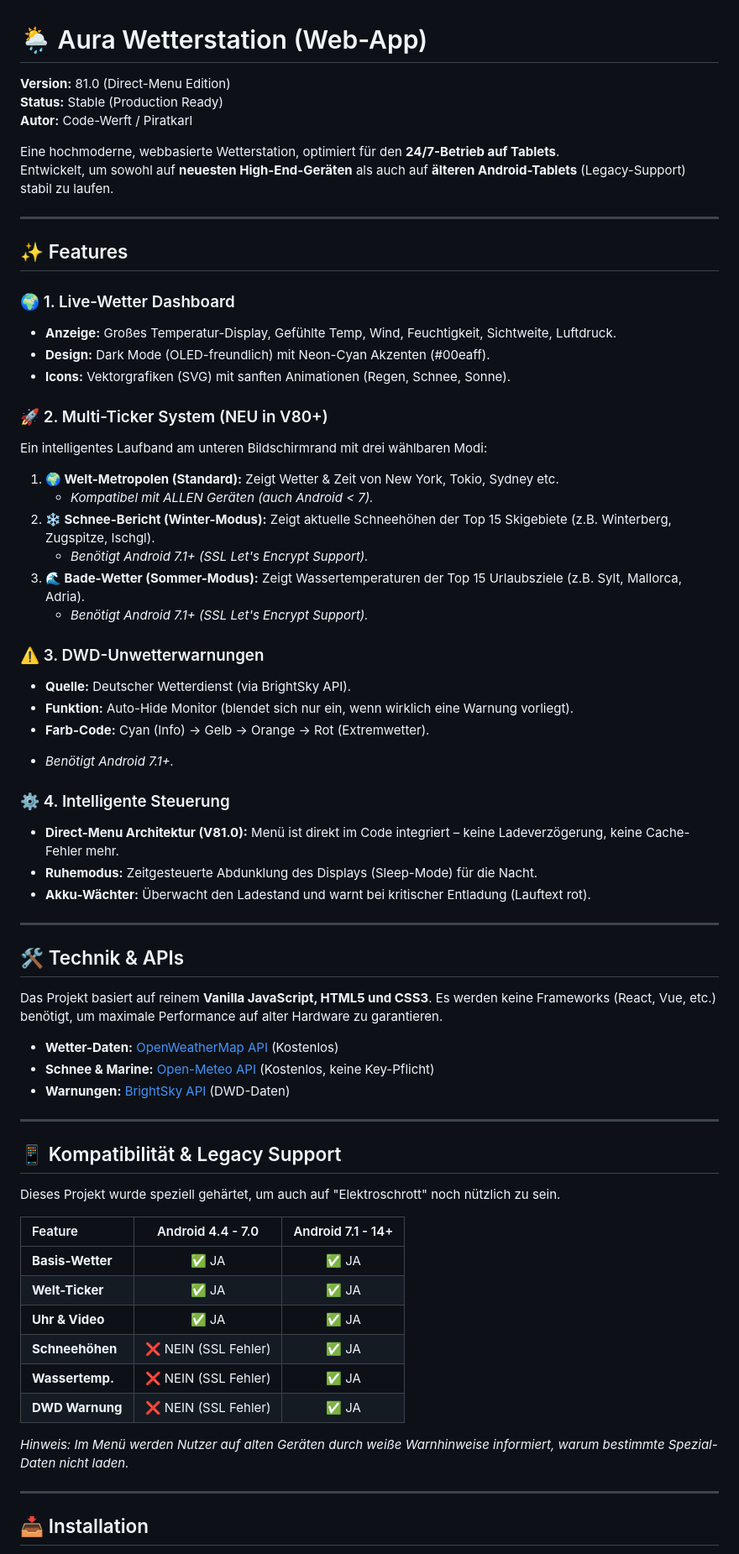
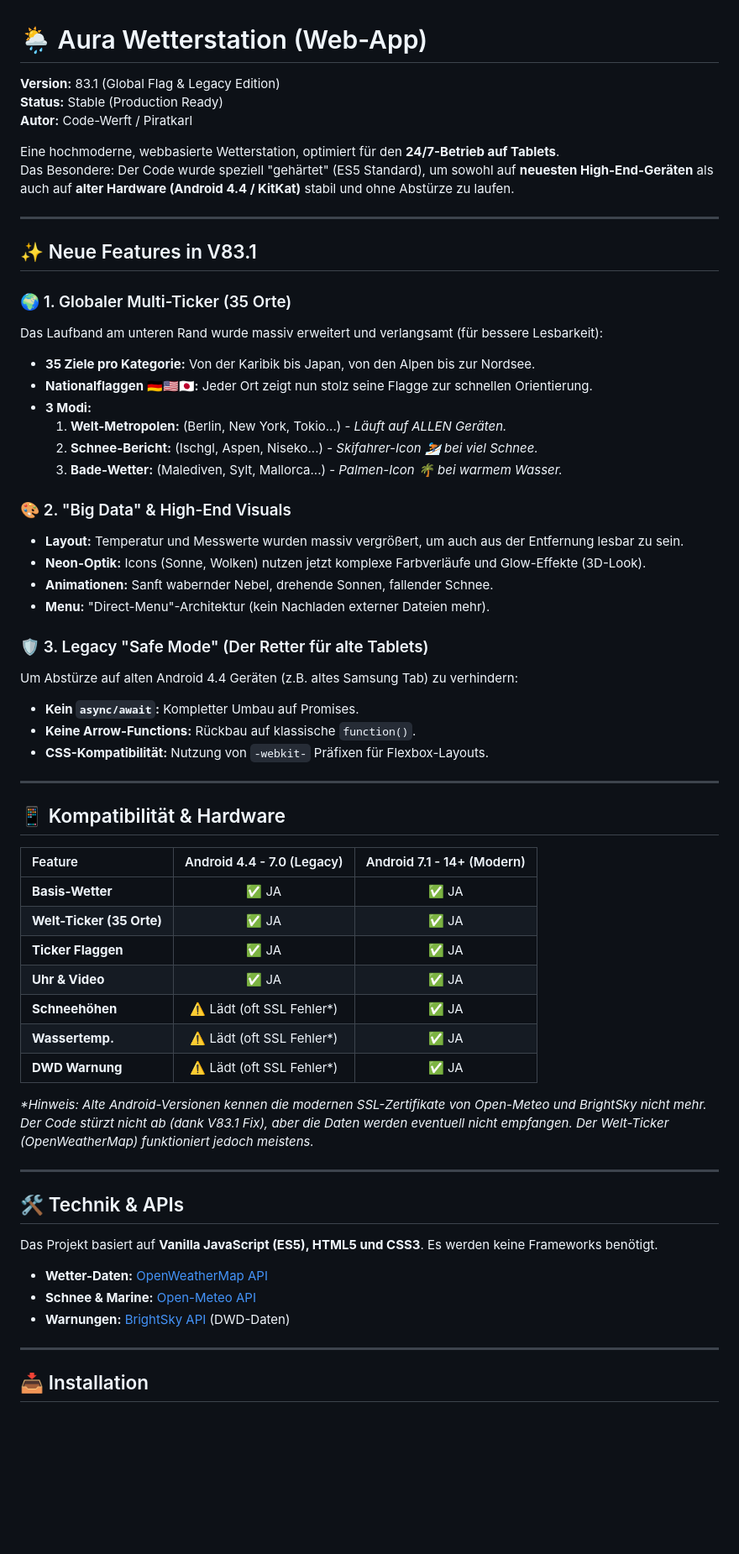
Before and after one commit to PiratKarl/Wetterstation-, a Markdown page: README.md, the part around one of its changes. Shown at 84% size. Drawn GitHub-style; blank space fills up the shorter version.

Commit message:
Update README.md
Signed-off-by: Karl Altmannshofer  <153896551+PiratKarl@users.noreply.github.com>

```diff
--- a/README.md
+++ b/README.md
@@ -1,67 +1,62 @@
 # 🌦️ Aura Wetterstation (Web-App)
 
-**Version:** 81.0 (Direct-Menu Edition)
+**Version:** 83.1 (Global Flag & Legacy Edition)
 **Status:** Stable (Production Ready)
 **Autor:** Code-Werft / Piratkarl
 
 Eine hochmoderne, webbasierte Wetterstation, optimiert für den **24/7-Betrieb auf Tablets**.
-Entwickelt, um sowohl auf **neuesten High-End-Geräten** als auch auf **älteren Android-Tablets** (Legacy-Support) stabil zu laufen.
+Das Besondere: Der Code wurde speziell "gehärtet" (ES5 Standard), um sowohl auf **neuesten High-End-Geräten** als auch auf **alter Hardware (Android 4.4 / KitKat)** stabil und ohne Abstürze zu laufen.
 
 ---
 
-## ✨ Features
+## ✨ Neue Features in V83.1
 
-### 🌍 1. Live-Wetter Dashboard
-- **Anzeige:** Großes Temperatur-Display, Gefühlte Temp, Wind, Feuchtigkeit, Sichtweite, Luftdruck.
-- **Design:** Dark Mode (OLED-freundlich) mit Neon-Cyan Akzenten (#00eaff).
-- **Icons:** Vektorgrafiken (SVG) mit sanften Animationen (Regen, Schnee, Sonne).
+### 🌍 1. Globaler Multi-Ticker (35 Orte)
+Das Laufband am unteren Rand wurde massiv erweitert und verlangsamt (für bessere Lesbarkeit):
+- **35 Ziele pro Kategorie:** Von der Karibik bis Japan, von den Alpen bis zur Nordsee.
+- **Nationalflaggen 🇩🇪🇺🇸🇯🇵:** Jeder Ort zeigt nun stolz seine Flagge zur schnellen Orientierung.
+- **3 Modi:**
+    1.  **Welt-Metropolen:** (Berlin, New York, Tokio...) - *Läuft auf ALLEN Geräten.*
+    2.  **Schnee-Bericht:** (Ischgl, Aspen, Niseko...) - *Skifahrer-Icon ⛷️ bei viel Schnee.*
+    3.  **Bade-Wetter:** (Malediven, Sylt, Mallorca...) - *Palmen-Icon 🌴 bei warmem Wasser.*
 
-### 🚀 2. Multi-Ticker System (NEU in V80+)
-Ein intelligentes Laufband am unteren Bildschirmrand mit drei wählbaren Modi:
-1.  **🌍 Welt-Metropolen (Standard):** Zeigt Wetter & Zeit von New York, Tokio, Sydney etc.
-    * *Kompatibel mit ALLEN Geräten (auch Android < 7).*
-2.  **❄️ Schnee-Bericht (Winter-Modus):** Zeigt aktuelle Schneehöhen der Top 15 Skigebiete (z.B. Winterberg, Zugspitze, Ischgl).
-    * *Benötigt Android 7.1+ (SSL Let's Encrypt Support).*
-3.  **🌊 Bade-Wetter (Sommer-Modus):** Zeigt Wassertemperaturen der Top 15 Urlaubsziele (z.B. Sylt, Mallorca, Adria).
-    * *Benötigt Android 7.1+ (SSL Let's Encrypt Support).*
+### 🎨 2. "Big Data" & High-End Visuals
+- **Layout:** Temperatur und Messwerte wurden massiv vergrößert, um auch aus der Entfernung lesbar zu sein.
+- **Neon-Optik:** Icons (Sonne, Wolken) nutzen jetzt komplexe Farbverläufe und Glow-Effekte (3D-Look).
+- **Animationen:** Sanft wabernder Nebel, drehende Sonnen, fallender Schnee.
+- **Menu:** "Direct-Menu"-Architektur (kein Nachladen externer Dateien mehr).
 
-### ⚠️ 3. DWD-Unwetterwarnungen
-- **Quelle:** Deutscher Wetterdienst (via BrightSky API).
-- **Funktion:** Auto-Hide Monitor (blendet sich nur ein, wenn wirklich eine Warnung vorliegt).
-- **Farb-Code:** Cyan (Info) -> Gelb -> Orange -> Rot (Extremwetter).
-* *Benötigt Android 7.1+.*
+### 🛡️ 3. Legacy "Safe Mode" (Der Retter für alte Tablets)
+Um Abstürze auf alten Android 4.4 Geräten (z.B. altes Samsung Tab) zu verhindern:
+- **Kein `async/await`:** Kompletter Umbau auf Promises.
+- **Keine Arrow-Functions:** Rückbau auf klassische `function()`.
+- **CSS-Kompatibilität:** Nutzung von `-webkit-` Präfixen für Flexbox-Layouts.
 
-### ⚙️ 4. Intelligente Steuerung
-- **Direct-Menu Architektur (V81.0):** Menü ist direkt im Code integriert – keine Ladeverzögerung, keine Cache-Fehler mehr.
-- **Ruhemodus:** Zeitgesteuerte Abdunklung des Displays (Sleep-Mode) für die Nacht.
-- **Akku-Wächter:** Überwacht den Ladestand und warnt bei kritischer Entladung (Lauftext rot).
+---
+
+## 📱 Kompatibilität & Hardware
+
+| Feature | Android 4.4 - 7.0 (Legacy) | Android 7.1 - 14+ (Modern) |
+| :--- | :---: | :---: |
+| **Basis-Wetter** | ✅ JA | ✅ JA |
+| **Welt-Ticker (35 Orte)** | ✅ JA | ✅ JA |
+| **Ticker Flaggen** | ✅ JA | ✅ JA |
+| **Uhr & Video** | ✅ JA | ✅ JA |
+| **Schneehöhen** | ⚠️ Lädt (oft SSL Fehler*) | ✅ JA |
+| **Wassertemp.** | ⚠️ Lädt (oft SSL Fehler*) | ✅ JA |
+| **DWD Warnung** | ⚠️ Lädt (oft SSL Fehler*) | ✅ JA |
+
+*\*Hinweis: Alte Android-Versionen kennen die modernen SSL-Zertifikate von Open-Meteo und BrightSky nicht mehr. Der Code stürzt nicht ab (dank V83.1 Fix), aber die Daten werden eventuell nicht empfangen. Der Welt-Ticker (OpenWeatherMap) funktioniert jedoch meistens.*
 
 ---
 
 ## 🛠️ Technik & APIs
 
-Das Projekt basiert auf reinem **Vanilla JavaScript, HTML5 und CSS3**. Es werden keine Frameworks (React, Vue, etc.) benötigt, um maximale Performance auf alter Hardware zu garantieren.
+Das Projekt basiert auf **Vanilla JavaScript (ES5), HTML5 und CSS3**. Es werden keine Frameworks benötigt.
 
-- **Wetter-Daten:** [OpenWeatherMap API](https://openweathermap.org/) (Kostenlos)
-- **Schnee & Marine:** [Open-Meteo API](https://open-meteo.com/) (Kostenlos, keine Key-Pflicht)
+- **Wetter-Daten:** [OpenWeatherMap API](https://openweathermap.org/)
+- **Schnee & Marine:** [Open-Meteo API](https://open-meteo.com/)
 - **Warnungen:** [BrightSky API](https://brightsky.dev/) (DWD-Daten)
-
----
-
-## 📱 Kompatibilität & Legacy Support
-
-Dieses Projekt wurde speziell gehärtet, um auch auf "Elektroschrott" noch nützlich zu sein.
-
-| Feature | Android 4.4 - 7.0 | Android 7.1 - 14+ |
-| :--- | :---: | :---: |
-| **Basis-Wetter** | ✅ JA | ✅ JA |
-| **Welt-Ticker** | ✅ JA | ✅ JA |
-| **Uhr & Video** | ✅ JA | ✅ JA |
-| **Schneehöhen** | ❌ NEIN (SSL Fehler) | ✅ JA |
-| **Wassertemp.** | ❌ NEIN (SSL Fehler) | ✅ JA |
-| **DWD Warnung** | ❌ NEIN (SSL Fehler) | ✅ JA |
-
-*Hinweis: Im Menü werden Nutzer auf alten Geräten durch weiße Warnhinweise informiert, warum bestimmte Spezial-Daten nicht laden.*
 
 ---
 
```
Also changed, not shown: other parts of README.md (+1 -1 lines).
